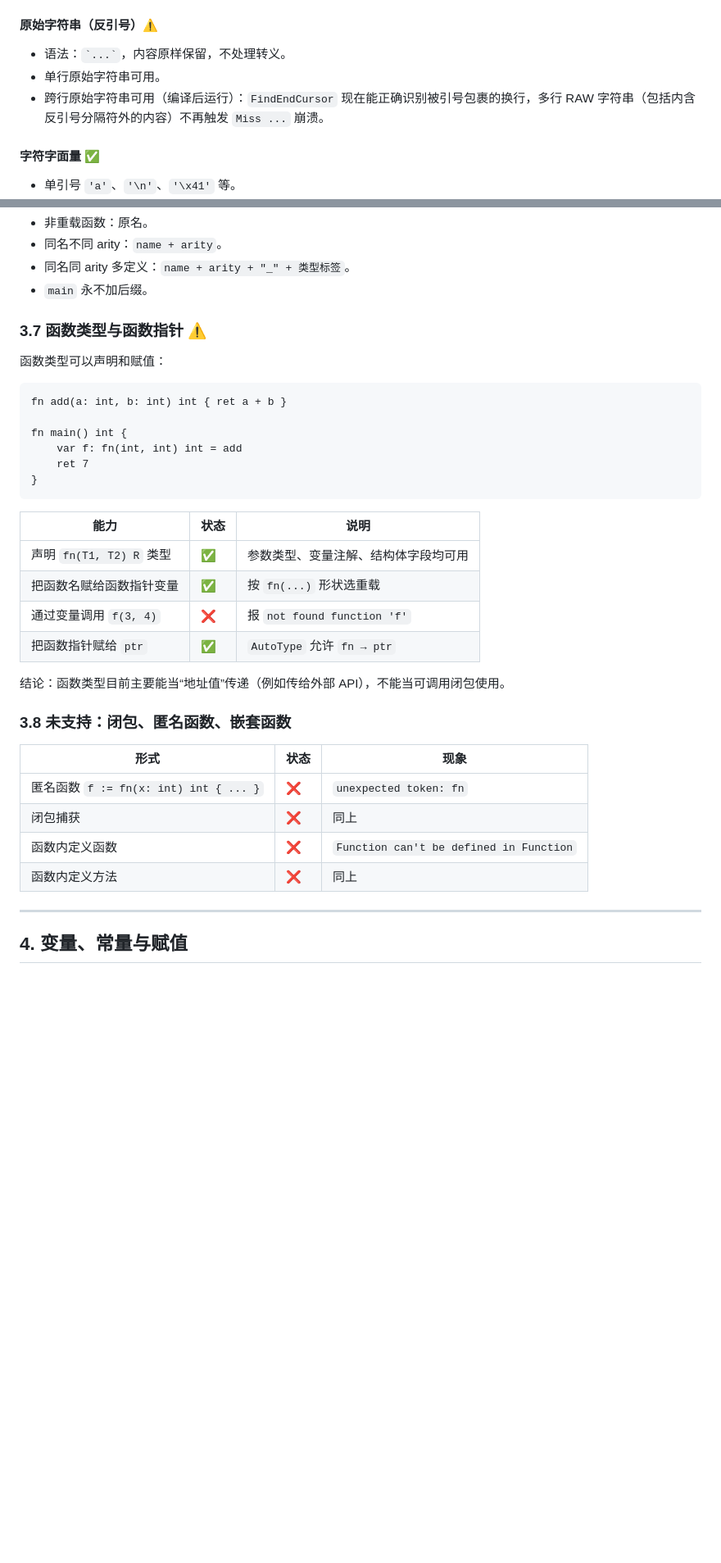
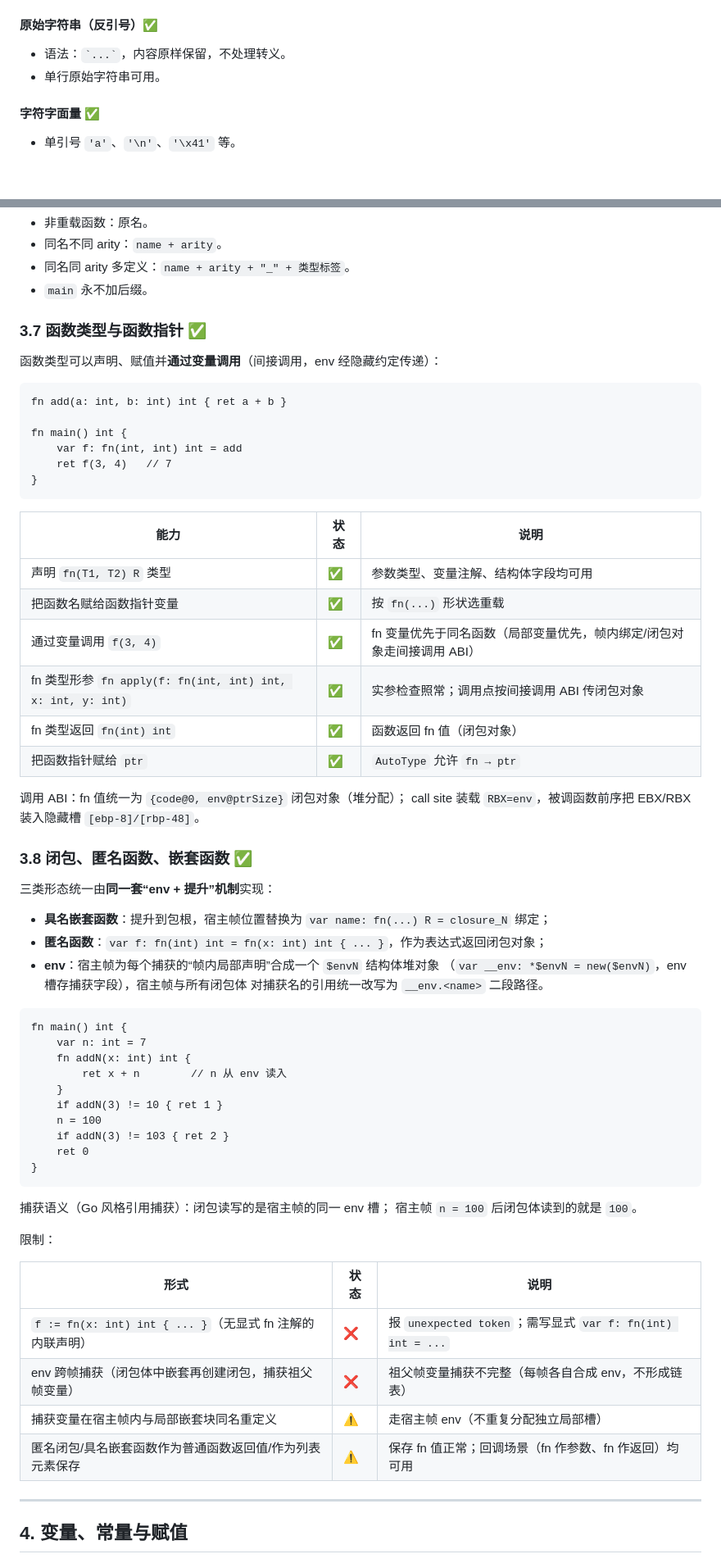
Before and after one commit to Cuteify/tiny, a Markdown page: docs/LANGUAGE.md, 2 parts joined by grey strips. Shown at 82% size. Drawn GitHub-style; blank space fills up the shorter version.

Commit message:
docs: 闭包/嵌套函数、fn 值调用、泛型、多返回值、方法接收者文档同步

````diff
--- a/docs/LANGUAGE.md
+++ b/docs/LANGUAGE.md
@@ -140,11 +139,10 @@
 - 因此字符串内容里不能直接出现未转义的双引号（会提前结束）。
 - 字符串类型在 x86_64 上是 24 字节头：`ptr@0`、`len@8`、`cap@16`。
 
-#### 原始字符串（反引号）⚠️
+#### 原始字符串（反引号）✅
 
 - 语法：`` `...` ``，内容原样保留，不处理转义。
 - 单行原始字符串可用。
-- 跨行原始字符串可用（编译后运行）：`FindEndCursor` 现在能正确识别被引号包裹的换行，多行 RAW 字符串（包括内含反引号分隔符外的内容）不再触发 `Miss ...` 崩溃。
 
 #### 字符字面量 ✅
 
@@ -350,16 +350,16 @@ fn f(a: int, b: int) int { ret 3 }
 - 同名同 arity 多定义：`name + arity + "_" + 类型标签`。
 - `main` 永不加后缀。
 
-### 3.7 函数类型与函数指针 ⚠️
-
-函数类型可以声明和赋值：
+### 3.7 函数类型与函数指针 ✅
+
+函数类型可以声明、赋值并**通过变量调用**（间接调用，env 经隐藏约定传递）：
 
 ```cute
 fn add(a: int, b: int) int { ret a + b }
 
 fn main() int {
     var f: fn(int, int) int = add
-    ret 7
+    ret f(3, 4)   // 7
 }
 ```
 
@@ -367,19 +367,48 @@ fn main() int {
 |---|---|---|
 | 声明 `fn(T1, T2) R` 类型 | ✅ | 参数类型、变量注解、结构体字段均可用 |
 | 把函数名赋给函数指针变量 | ✅ | 按 `fn(...)` 形状选重载 |
-| 通过变量调用 `f(3, 4)` | ❌ | 报 `not found function 'f'` |
+| 通过变量调用 `f(3, 4)` | ✅ | fn 变量优先于同名函数（局部变量优先，帧内绑定/闭包对象走间接调用 ABI） |
+| fn 类型形参 `fn apply(f: fn(int, int) int, x: int, y: int)` | ✅ | 实参检查照常；调用点按间接调用 ABI 传闭包对象 |
+| fn 类型返回 `fn(int) int` | ✅ | 函数返回 fn 值（闭包对象） |
 | 把函数指针赋给 `ptr` | ✅ | `AutoType` 允许 `fn → ptr` |
 
-结论：函数类型目前主要能当“地址值”传递（例如传给外部 API），不能当可调用闭包使用。
-
-### 3.8 未支持：闭包、匿名函数、嵌套函数
-
-| 形式 | 状态 | 现象 |
-|---|---|---|
-| 匿名函数 `f := fn(x: int) int { ... }` | ❌ | `unexpected token: fn` |
-| 闭包捕获 | ❌ | 同上 |
-| 函数内定义函数 | ❌ | `Function can't be defined in Function` |
-| 函数内定义方法 | ❌ | 同上 |
+调用 ABI：fn 值统一为 `{code@0, env@ptrSize}` 闭包对象（堆分配）；
+call site 装载 `RBX=env`，被调函数前序把 EBX/RBX 装入隐藏槽 `[ebp-8]/[rbp-48]`。
+
+### 3.8 闭包、匿名函数、嵌套函数 ✅
+
+三类形态统一由**同一套“env + 提升”机制**实现：
+
+- **具名嵌套函数**：提升到包根，宿主帧位置替换为 `var name: fn(...) R = closure_N` 绑定；
+- **匿名函数**：`var f: fn(int) int = fn(x: int) int { ... }`，作为表达式返回闭包对象；
+- **env**：宿主帧为每个捕获的“帧内局部声明”合成一个 `$envN` 结构体堆对象
+  （`var __env: *$envN = new($envN)`，env 槽存捕获字段），宿主帧与所有闭包体
+  对捕获名的引用统一改写为 `__env.<name>` 二段路径。
+
+```cute
+fn main() int {
+    var n: int = 7
+    fn addN(x: int) int {
+        ret x + n        // n 从 env 读入
+    }
+    if addN(3) != 10 { ret 1 }
+    n = 100
+    if addN(3) != 103 { ret 2 }
+    ret 0
+}
+```
+
+捕获语义（Go 风格引用捕获）：闭包读写的是宿主帧的同一 env 槽；
+宿主帧 `n = 100` 后闭包体读到的就是 `100`。
+
+限制：
+
+| 形式 | 状态 | 说明 |
+|---|---|---|
+| `f := fn(x: int) int { ... }`（无显式 fn 注解的内联声明）| ❌ | 报 `unexpected token`；需写显式 `var f: fn(int) int = ...` |
+| env 跨帧捕获（闭包体中嵌套再创建闭包，捕获祖父帧变量） | ❌ | 祖父帧变量捕获不完整（每帧各自合成 env，不形成链表）|
+| 捕获变量在宿主帧内与局部嵌套块同名重定义 | ⚠️ | 走宿主帧 env（不重复分配独立局部槽）|
+| 匿名闭包/具名嵌套函数作为普通函数返回值/作为列表元素保存 | ⚠️ | 保存 fn 值正常；回调场景（fn 作参数、fn 作返回）均可用 |
 
 ---
 
````
Also changed, not shown: other parts of docs/LANGUAGE.md (+41 -48 lines).
